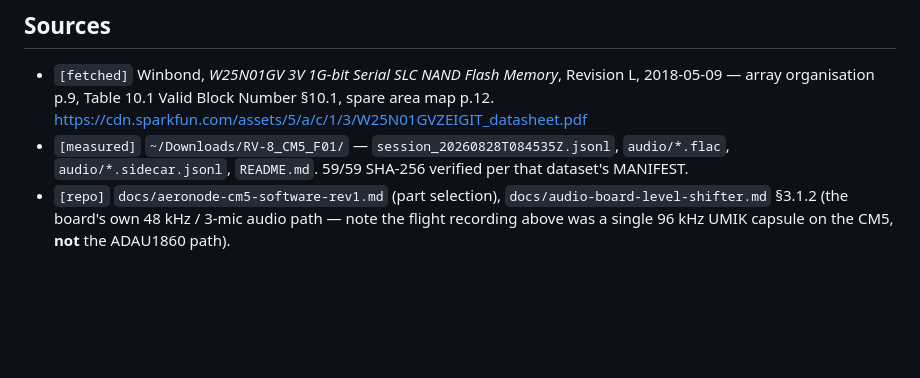
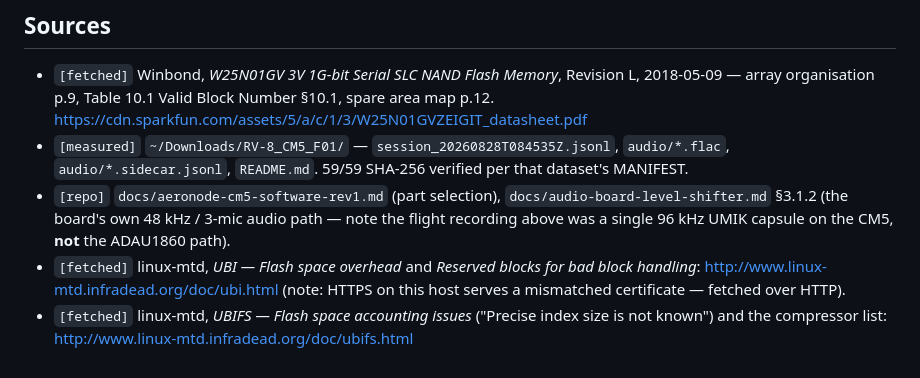
Before and after one commit to pb-aero/lima, a Markdown page: docs/nand-capacity-sizing.md, the part around one of its changes. Drawn GitHub-style; blank space fills up the shorter version.

```diff
--- a/docs/nand-capacity-sizing.md
+++ b/docs/nand-capacity-sizing.md
@@ -122,3 +195,8 @@ is chosen, remeasure — the figures above are the raw device, and the filesyste
 - `[repo]` `docs/aeronode-cm5-software-rev1.md` (part selection),
   `docs/audio-board-level-shifter.md` §3.1.2 (the board's own 48 kHz / 3-mic audio path — note the
   flight recording above was a single 96 kHz UMIK capsule on the CM5, **not** the ADAU1860 path).
+- `[fetched]` linux-mtd, *UBI — Flash space overhead* and *Reserved blocks for bad block handling*:
+  <http://www.linux-mtd.infradead.org/doc/ubi.html> (note: HTTPS on this host serves a mismatched
+  certificate — fetched over HTTP).
+- `[fetched]` linux-mtd, *UBIFS — Flash space accounting issues* ("Precise index size is not known")
+  and the compressor list: <http://www.linux-mtd.infradead.org/doc/ubifs.html>
```
Also changed, not shown: other parts of docs/nand-capacity-sizing.md (+73 -0 lines).
